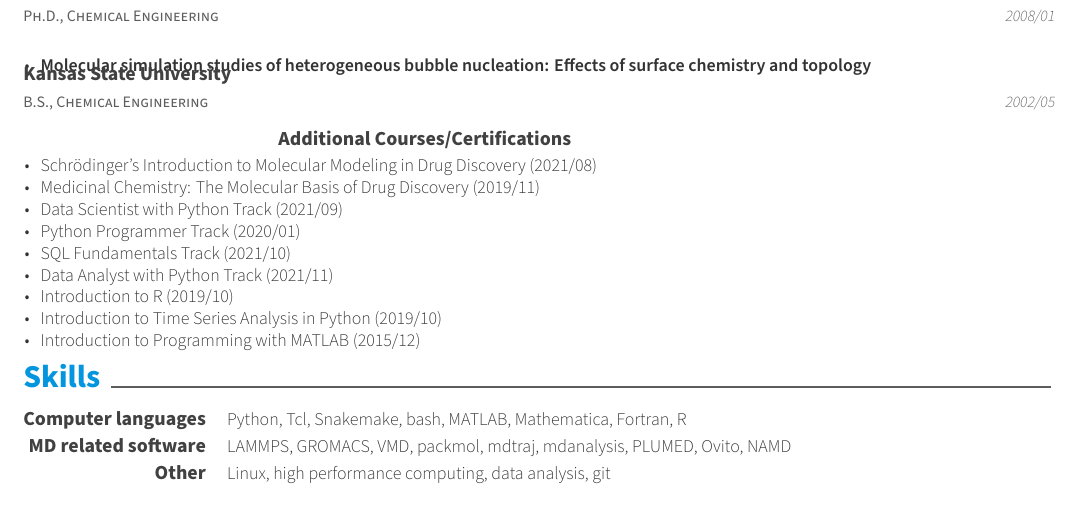
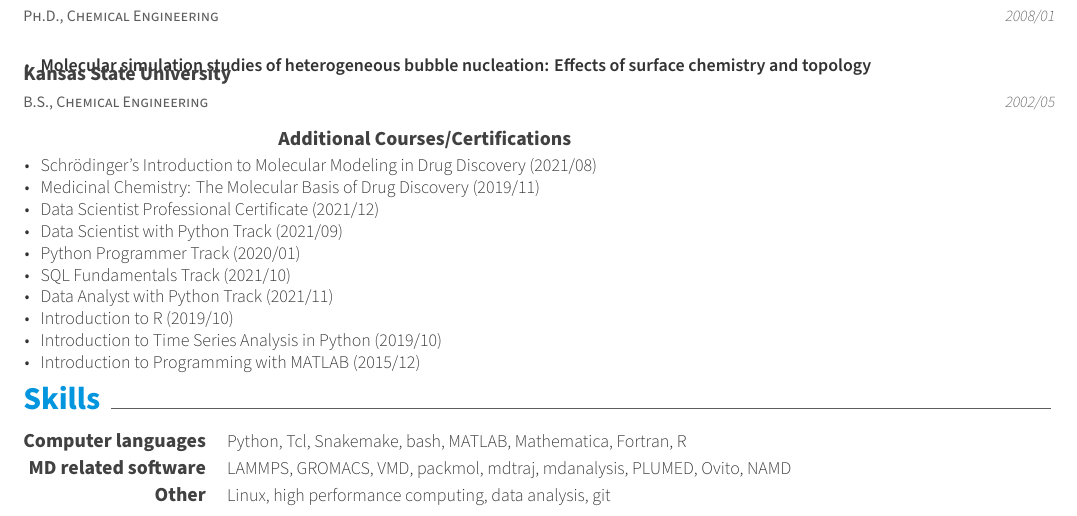
Before and after one commit to bnovak1/CV, a LaTeX CV (CV.tex, which reads resume/education.tex): part of page 1 of 5, cut so that both start at the same text. Compiled offline with XeLaTeX.

Commit message:
Updates from Overleaf

```diff
--- a/resume/education.tex
+++ b/resume/education.tex
@@ -30,7 +30,9 @@
         \begin{cvitems}
             \item{\href{https://api.badgr.io/public/assertions/zZ7-bHnkTcm6H_UNr2s-LA}{Schrödinger's Introduction to Molecular Modeling in Drug Discovery} (2021/08)}
             \item{\href{https://courses.edx.org/certificates/27307d91954041dab94af0ff554bc378}{Medicinal Chemistry: The Molecular Basis of Drug Discovery} (2019/11)}
-            \item{\href{https://www.datacamp.com/statement-of-accomplishment/track/2bb866790e6f6cda38fbc31ede0fb670e8c3bd5e}{Data Scientist with Python Track} (2021/09)}                        \item{\href{https://www.datacamp.com/statement-of-accomplishment/track/546928503f3ccea8a2ef53a6040f43997381f967}{Python Programmer Track} (2020/01)}
+            \item{\href{https://www.datacamp.com/certificate/DS0010628355005}{Data Scientist Professional Certificate} (2021/12)}
+            \item{\href{https://www.datacamp.com/statement-of-accomplishment/track/2bb866790e6f6cda38fbc31ede0fb670e8c3bd5e}{Data Scientist with Python Track} (2021/09)}
+            \item{\href{https://www.datacamp.com/statement-of-accomplishment/track/546928503f3ccea8a2ef53a6040f43997381f967}{Python Programmer Track} (2020/01)}
             \item{\href{https://www.datacamp.com/statement-of-accomplishment/track/941904e6394e2951693441d466f4643e5edfb4de}{SQL Fundamentals Track} (2021/10)}
             \item{\href{https://www.datacamp.com/statement-of-accomplishment/track/58a2874f38ce2a5127d0f39e7a4d5ee36bf86349}{Data Analyst with Python Track} (2021/11)}
             \item{\href{https://www.datacamp.com/statement-of-accomplishment/course/dd5746b9564cf374bcc0bb379e1801925e25259e}{Introduction to R} (2019/10)}
```
